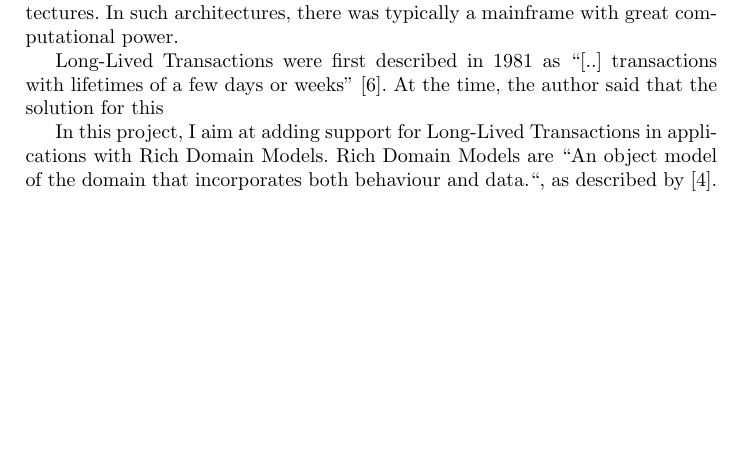
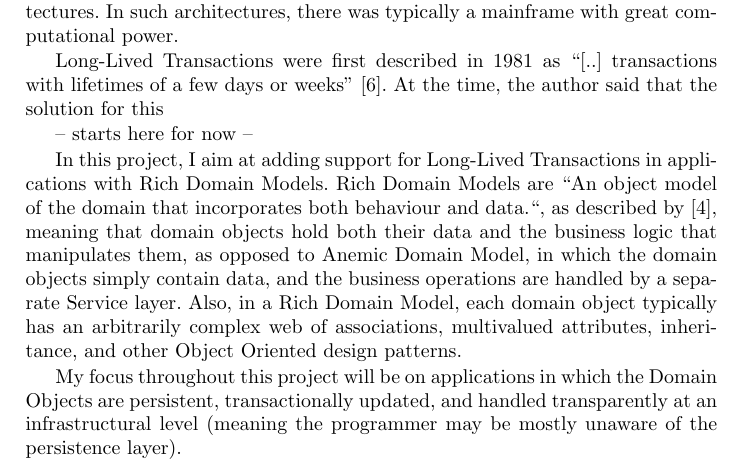
Before and after one commit to jcarvalho/thesis-project, a LaTeX thesis (thesis.tex): part of page 1 of 10, cut so that both start at the same text, the shorter picture padded with empty space. Compiled offline with pdfLaTeX.

Commit message:
Rich Domain Models

```diff
--- a/thesis.tex
+++ b/thesis.tex
@@ -44,10 +44,24 @@ Long-Lived Transactions were first described in
 weeks''\cite{gray1981transaction}. At the time, the author said that the
 solution for this
 
+-- starts here for now --
+
 In this project, I aim at adding support for Long-Lived Transactions
 in applications with Rich Domain Models.
 Rich Domain Models are ``An object model of the domain that
-incorporates both behaviour and data.``, as described by \cite{fowler2003patterns}.
+incorporates both behaviour and data.``, as described by
+\cite{fowler2003patterns}, meaning that domain objects hold both their
+data and the business logic that manipulates them, as opposed
+ to Anemic Domain Model, in which the domain objects simply
+contain data, and the business operations are handled by a separate
+Service layer. Also, in a Rich Domain Model, each domain object
+typically has an arbitrarily complex web of associations, multivalued
+attributes, inheritance, and other Object Oriented design patterns.
+
+My focus throughout this project will be on applications in which
+the Domain Objects are persistent, transactionally updated, and
+handled transparently at an infrastructural level (meaning the
+programmer may be mostly unaware of the persistence layer).
 
 \section{Long-Lived Transactions}
 
```
Also changed, not shown: 1 other file.
